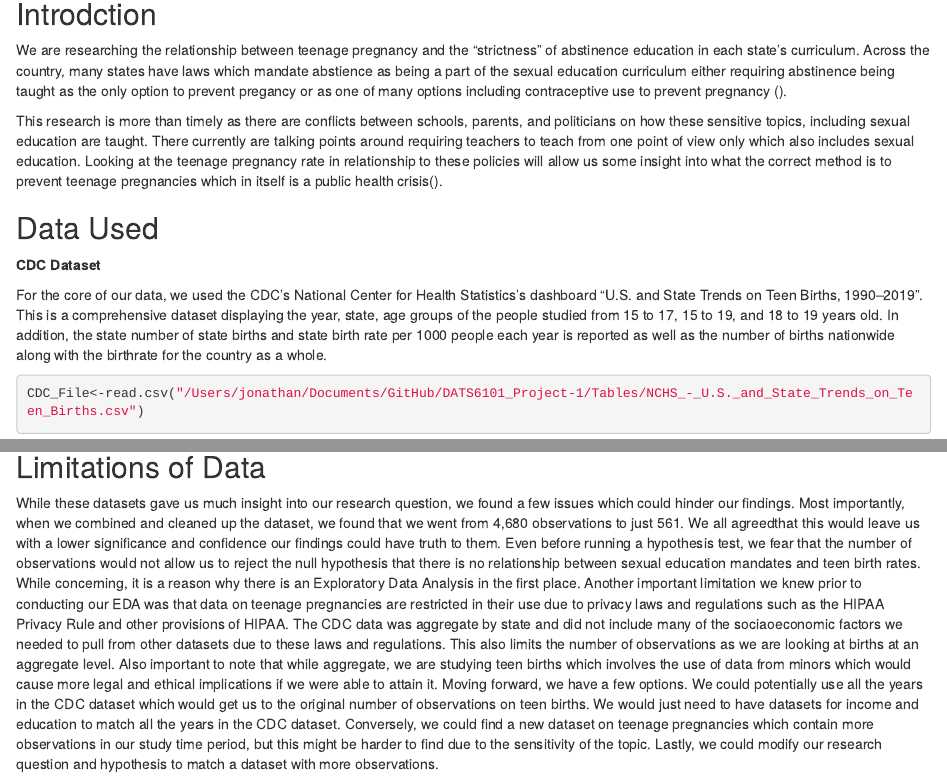
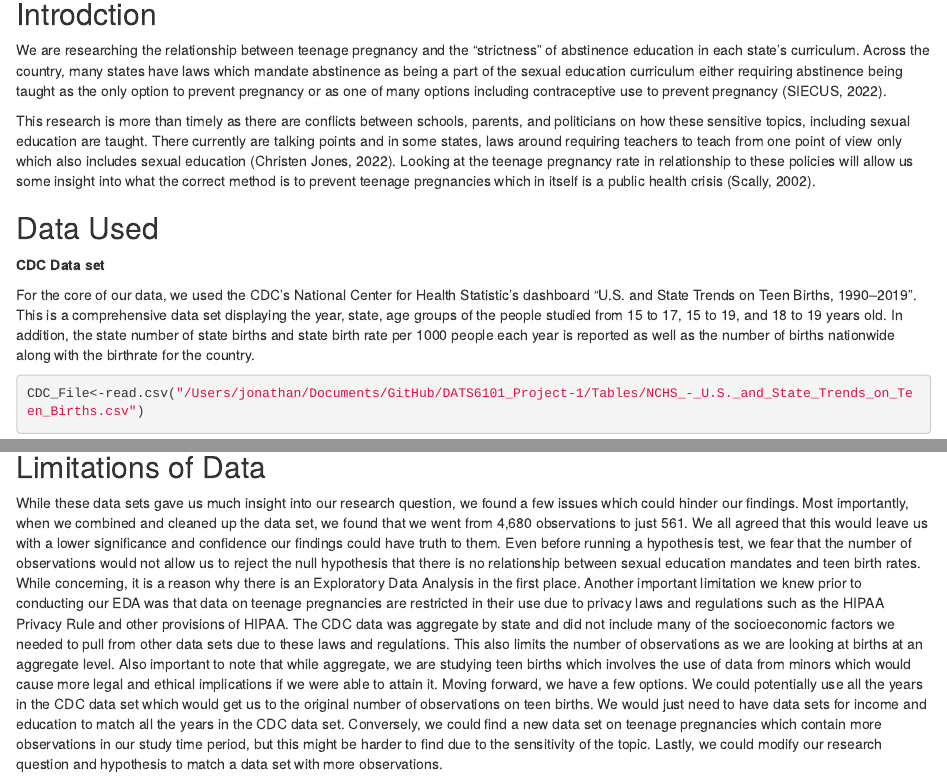
Before and after one commit to Akamemz/DATS6101_Project-1, an R Markdown document (Write Up/Jonathan Write Up.Rmd): the page in a window 1100 px wide, from 140 px down, and a second part further down, joined at a grey line. Rendered offline with R 4.5, knitr and Pandoc, with nearby package versions; some code elsewhere in the file could not run offline.

Commit message:
Write Up Almost-Final Draft

````diff
--- a/Write Up/Jonathan Write Up.Rmd
+++ b/Write Up/Jonathan Write Up.Rmd
@@ -14,14 +14,14 @@ knitr::opts_chunk$set(echo = TRUE)
 
 ## Introdction
 
-  We are researching the relationship between teenage pregnancy and the "strictness" of abstinence education in each state's curriculum. Across the country, many states have laws which mandate abstience as being a part of the sexual education curriculum either requiring abstinence being taught as the only option to prevent pregancy or as one of many options including contraceptive use to prevent pregnancy ().
+  We are researching the relationship between teenage pregnancy and the "strictness" of abstinence education in each state's curriculum. Across the country, many states have laws which mandate abstinence as being a part of the sexual education curriculum either requiring abstinence being taught as the only option to prevent pregnancy or as one of many options including contraceptive use to prevent pregnancy (SIECUS, 2022).
 
-  This research is more than timely as there are conflicts between schools, parents, and politicians on how these sensitive topics, including sexual education are taught. There currently are talking points around requiring teachers to teach from one point of view only which also includes sexual education. Looking at the teenage pregnancy rate in relationship to these policies will allow us some insight into what the correct method is to prevent teenage pregnancies which in itself is a public health crisis().
+  This research is more than timely as there are conflicts between schools, parents, and politicians on how these sensitive topics, including sexual education are taught. There currently are talking points and in some states, laws around requiring teachers to teach from one point of view only which also includes sexual education (Christen Jones, 2022). Looking at the teenage pregnancy rate in relationship to these policies will allow us some insight into what the correct method is to prevent teenage pregnancies which in itself is a public health crisis (Scally, 2002).
 
 ## Data Used
-**CDC Dataset**
+**CDC Data set**
 
-  For the core of our data, we used the CDC's National Center for Health Statistics's dashboard "U.S. and State Trends on Teen Births, 1990–2019". This is a comprehensive dataset displaying the year, state, age groups of the people studied from 15 to 17, 15 to 19, and 18 to 19 years old. In addition, the state number of state births and state birth rate per 1000 people each year is reported as well as the number of births nationwide along with the birthrate for the country as a whole.
+  For the core of our data, we used the CDC's National Center for Health Statistic's dashboard "U.S. and State Trends on Teen Births, 1990–2019". This is a comprehensive data set displaying the year, state, age groups of the people studied from 15 to 17, 15 to 19, and 18 to 19 years old. In addition, the state number of state births and state birth rate per 1000 people each year is reported as well as the number of births nationwide along with the birthrate for the country.
 
 
 ```{r}
@@ -88,6 +88,6 @@ ggplot(data=DF)+
 
 ## Limitations of Data
 
-  While these datasets gave us much insight into our research question, we found a few issues which could hinder our findings. Most importantly, when we combined and cleaned up the dataset, we found that we went from 4,680 observations to just 561. We all agreedthat this would leave us with a lower significance and confidence our findings could have truth to them. Even before running a hypothesis test, we fear that the number of observations would not allow us to reject the null hypothesis that there is no relationship between sexual education mandates and teen birth rates. While concerning, it is a reason why there is an Exploratory Data Analysis in the first place.
-  Another important limitation we knew prior to conducting our EDA was that data on teenage pregnancies are restricted in their use due to privacy laws and regulations such as the HIPAA Privacy Rule and other provisions of HIPAA. The CDC data was aggregate by state and did not include many of the sociaoeconomic factors we needed to pull from other datasets due to these laws and regulations. This also limits the number of observations as we are looking at births at an aggregate level. Also important to note that while aggregate, we are studying teen births which involves the use of data from minors which would cause more legal and ethical implications if we were able to attain it.
-  Moving forward, we have a few options. We could potentially use all the years in the CDC dataset which would get us to the original number of observations on teen births. We would just need to have datasets for income and education to match all the years in the CDC dataset. Conversely, we could find a new dataset on teenage pregnancies which contain more observations in our study time period, but this might be harder to find due to the sensitivity of the topic. Lastly, we could modify our research question and hypothesis to match a dataset with more observations.
+  While these data sets gave us much insight into our research question, we found a few issues which could hinder our findings. Most importantly, when we combined and cleaned up the data set, we found that we went from 4,680 observations to just 561. We all agreed that this would leave us with a lower significance and confidence our findings could have truth to them. Even before running a hypothesis test, we fear that the number of observations would not allow us to reject the null hypothesis that there is no relationship between sexual education mandates and teen birth rates. While concerning, it is a reason why there is an Exploratory Data Analysis in the first place.
+  Another important limitation we knew prior to conducting our EDA was that data on teenage pregnancies are restricted in their use due to privacy laws and regulations such as the HIPAA Privacy Rule and other provisions of HIPAA. The CDC data was aggregate by state and did not include many of the socioeconomic factors we needed to pull from other data sets due to these laws and regulations. This also limits the number of observations as we are looking at births at an aggregate level. Also important to note that while aggregate, we are studying teen births which involves the use of data from minors which would cause more legal and ethical implications if we were able to attain it.
+  Moving forward, we have a few options. We could potentially use all the years in the CDC data set which would get us to the original number of observations on teen births. We would just need to have data sets for income and education to match all the years in the CDC data set. Conversely, we could find a new data set on teenage pregnancies which contain more observations in our study time period, but this might be harder to find due to the sensitivity of the topic. Lastly, we could modify our research question and hypothesis to match a data set with more observations.
````
Also changed, not shown: Write Up/Jonathan Write Up.Rmd (10 more changed lines), 1 other file.
